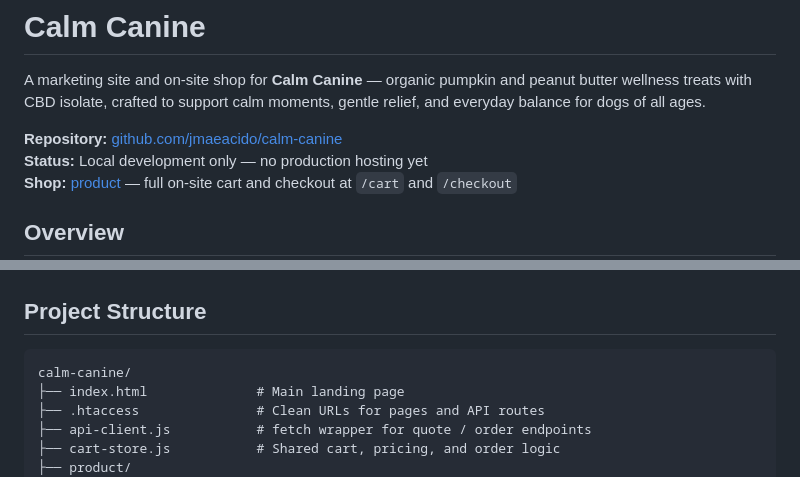
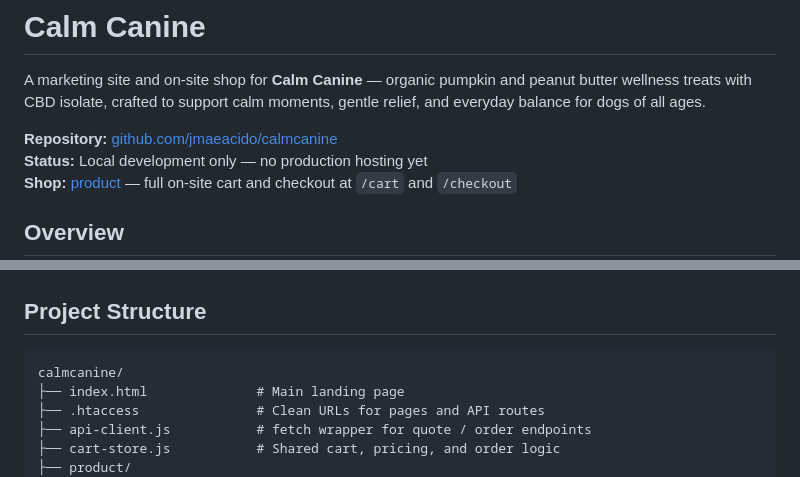
Before and after one commit to jmaeacido/calmcanine, a Markdown page: README.md, 2 parts joined by grey strips. Drawn GitHub-style.

Commit message:
Update README to correct repository link and project structure naming from 'calm-canine' to 'calmcanine'.

````diff
--- a/README.md
+++ b/README.md
@@ -2,7 +2,7 @@
 
 A marketing site and on-site shop for **Calm Canine** — organic pumpkin and peanut butter wellness treats with CBD isolate, crafted to support calm moments, gentle relief, and everyday balance for dogs of all ages.
 
-**Repository:** [github.com/jmaeacido/calm-canine](https://github.com/jmaeacido/calm-canine)
+**Repository:** [github.com/jmaeacido/calmcanine](https://github.com/jmaeacido/calmcanine)
 **Status:** Local development only — no production hosting yet
 **Shop:** [product](product) — full on-site cart and checkout at `/cart` and `/checkout`
 
@@ -89,7 +89,7 @@ Calm Canine combines a static marketing landing page with a lightweight PHP orde
 ## Project Structure
 
 ```
-calm-canine/
+calmcanine/
 ├── index.html              # Main landing page
 ├── .htaccess               # Clean URLs for pages and API routes
 ├── api-client.js           # fetch wrapper for quote / order endpoints
````
